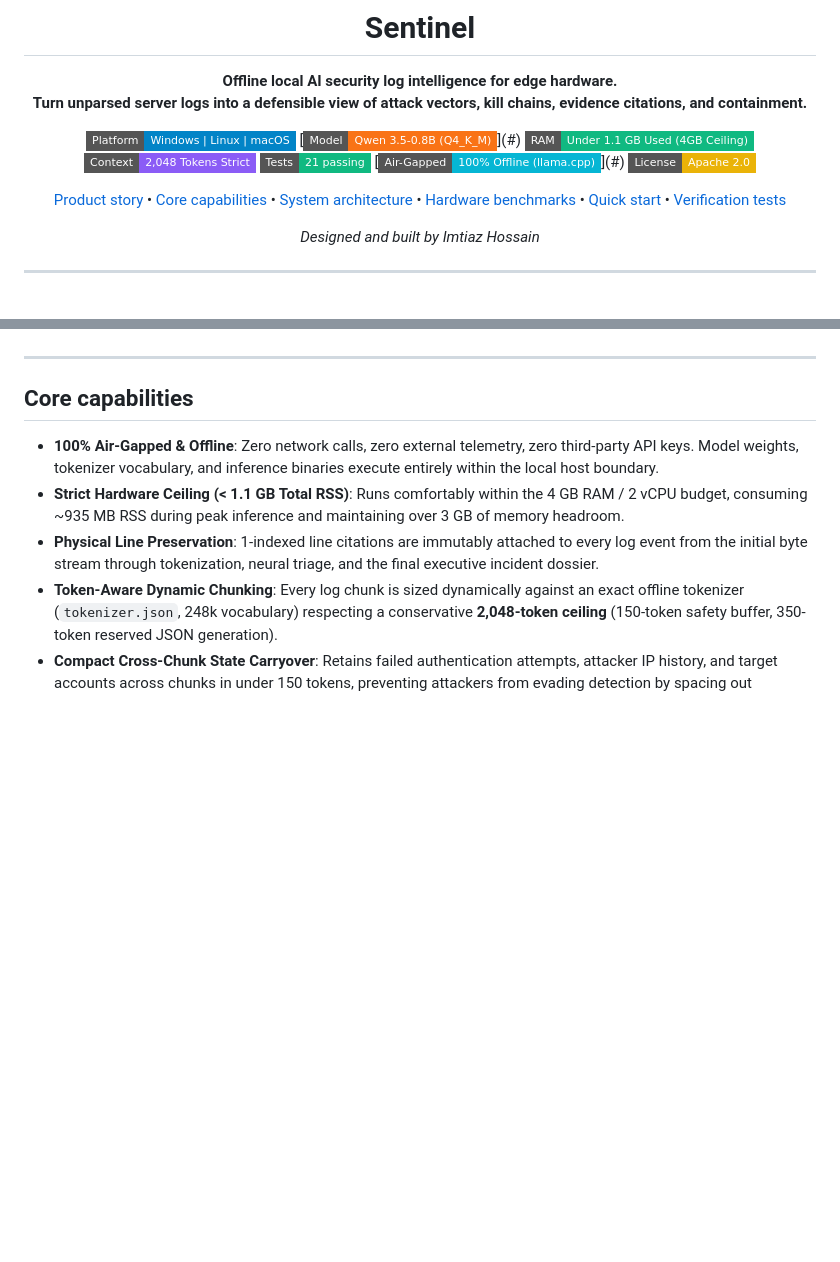
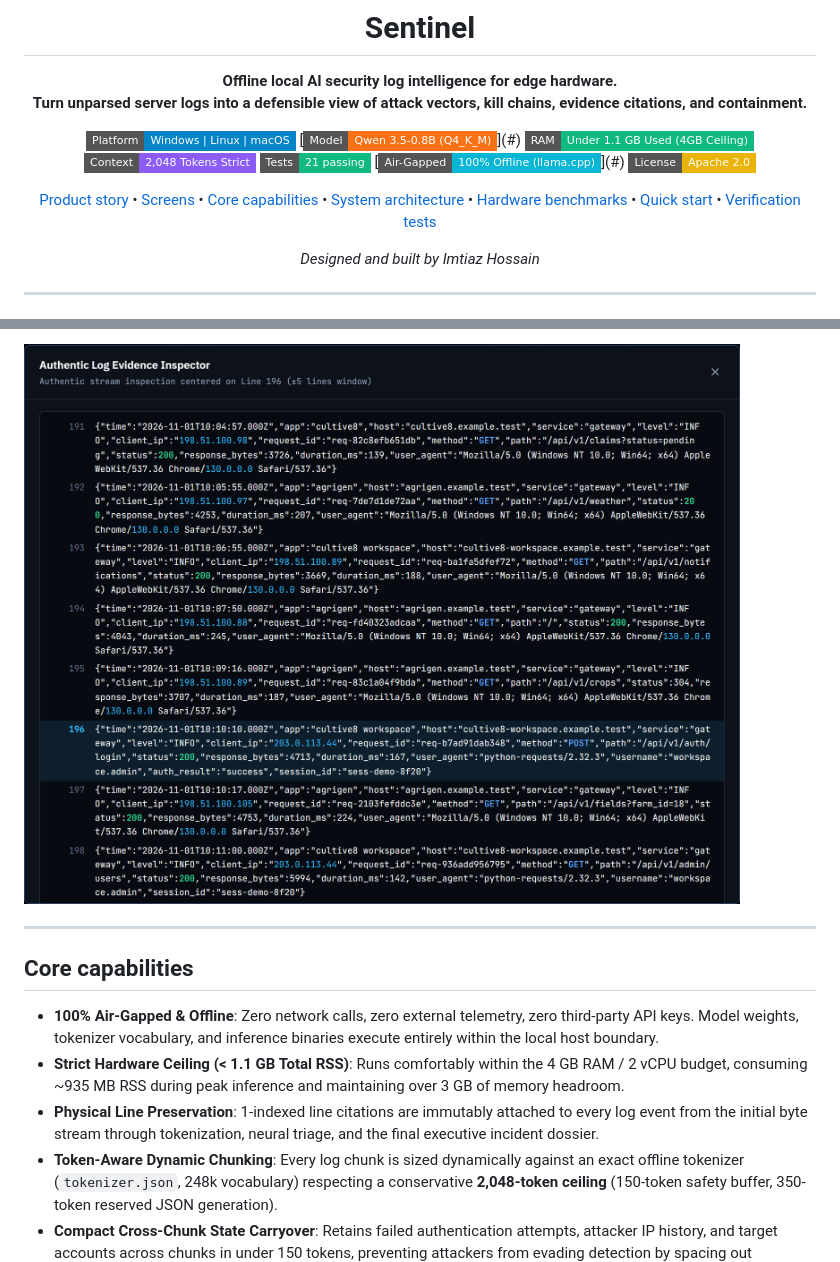
Before and after one commit to ImtiazHossain-Eshan/local-ai-security-analyzer, a Markdown page: README.md, 2 parts joined by grey strips. Rendered like a GitHub page; pictures changed too: docs/assets/screen_log_inspector.png (added); badges without logos; blank space fills up the shorter version.

Commit message:
Add high-resolution application screenshots and dedicated Screens showcase section to README

```diff
--- a/README.md
+++ b/README.md
@@ -15,7 +15,7 @@
 [![Air-Gapped](https://img.shields.io/badge/Air--Gapped-100%25%20Offline%20(llama.cpp)-06b6d4?style=flat-square)](#)
 [![License](https://img.shields.io/badge/License-Apache%202.0-eab308?style=flat-square)](#)
 
-[Product story](#product-story) &bull; [Core capabilities](#core-capabilities) &bull; [System architecture](#system-architecture) &bull; [Hardware benchmarks](#hardware-benchmarks) &bull; [Quick start](#quick-start) &bull; [Verification tests](#verification-tests)
+[Product story](#product-story) &bull; [Screens](#screens) &bull; [Core capabilities](#core-capabilities) &bull; [System architecture](#system-architecture) &bull; [Hardware benchmarks](#hardware-benchmarks) &bull; [Quick start](#quick-start) &bull; [Verification tests](#verification-tests)
 
 *Designed and built by Imtiaz Hossain*
 
@@ -38,3 +67,4 @@ Operating under a strict **4 GB host RAM ceiling** and utilizing a local quantiz
+![Sentinel Authentic Evidence Inspector](https://raw.githubusercontent.com/ImtiazHossain-Eshan/local-ai-security-analyzer/main/docs/assets/screen_log_inspector.png)
 
 ---
 
```
Also changed, not shown: other parts of README.md (+29 -0 lines), docs/assets/screen_analytics_chart.png (added), docs/assets/screen_executive_killchain.png (added), docs/assets/screen_findings_triage.png (added), docs/assets/screen_ingestion.png (added), 1 other file.
